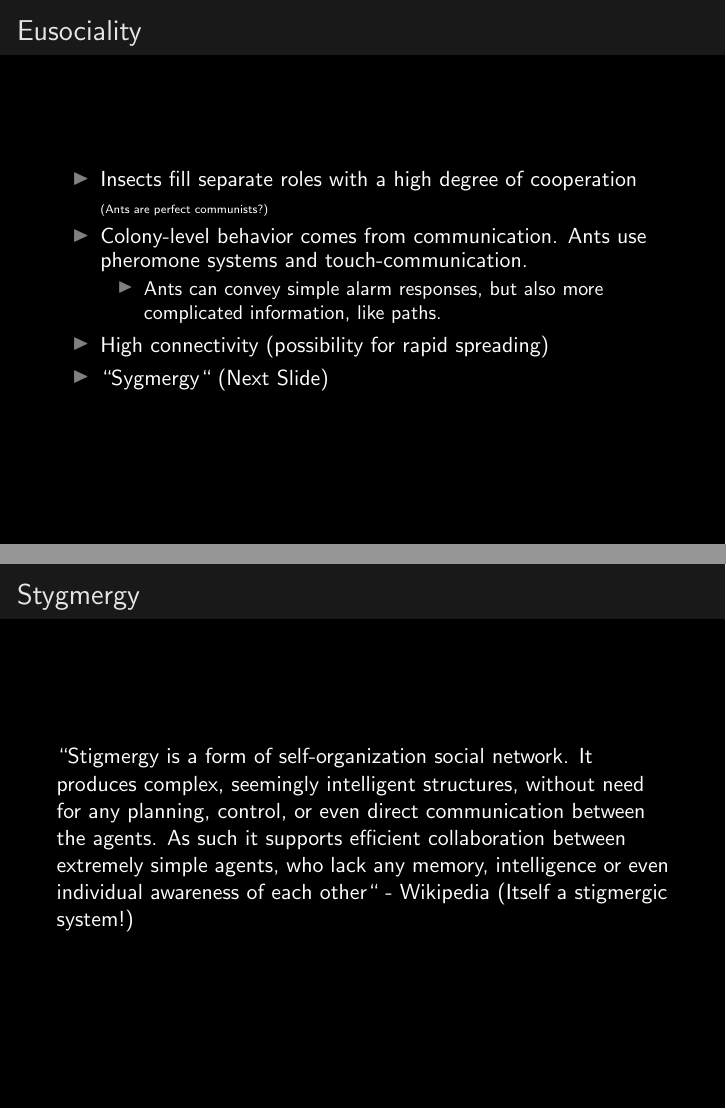
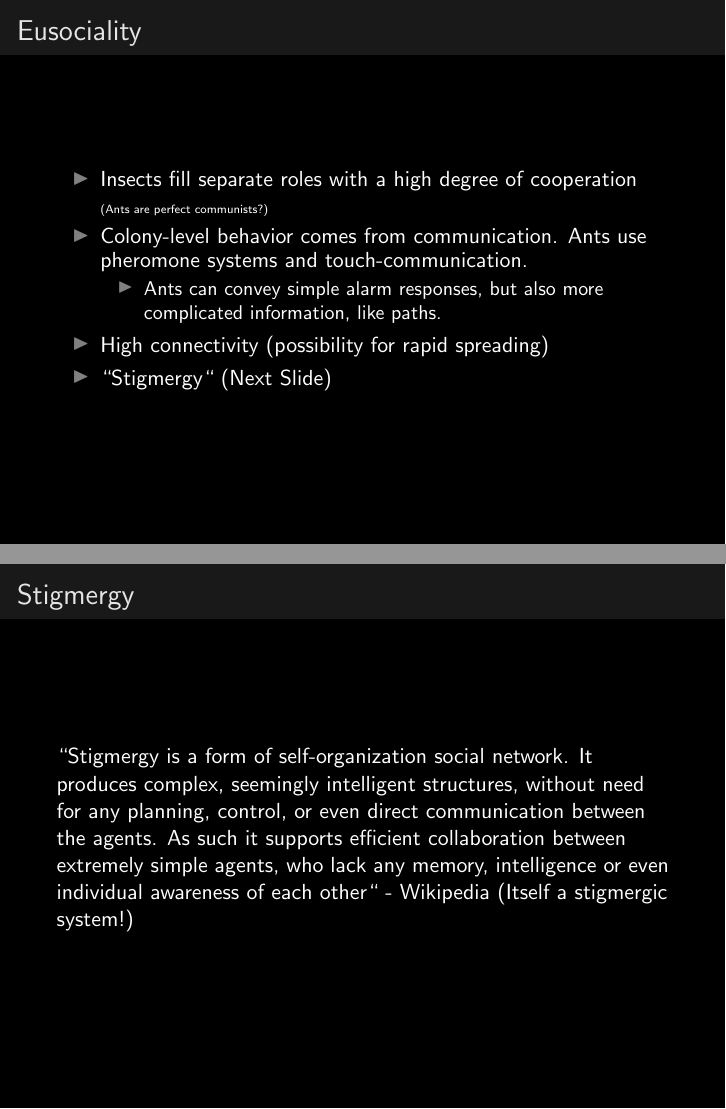
Before and after one commit to LSaldyt/complex_adaptive_systems_material, LaTeX slides (presentation/presentation.tex): pages 5 and 6 of 10, joined at a grey line. Compiled offline with pdfLaTeX.

Commit message:
Fixes spelling of stigmergic

```diff
--- a/presentation/presentation.tex
+++ b/presentation/presentation.tex
@@ -47,11 +47,11 @@
                   \item Ants can convey simple alarm responses, but also more complicated information, like paths.
               \end{itemize}
           \item High connectivity (possibility for rapid spreading)
-          \item ``Sygmergy`` (Next Slide)
+          \item ``Stigmergy`` (Next Slide)
       \end{itemize}
   \end{frame}
 
-  \begin{frame}{Stygmergy}
+  \begin{frame}{Stigmergy}
       ``Stigmergy is a form of self-organization social network. It produces complex, seemingly intelligent structures, without need for any planning, control, or even direct communication between the agents. As such it supports efficient collaboration between extremely simple agents, who lack any memory, intelligence or even individual awareness of each other`` - Wikipedia (Itself a stigmergic system!)
   \end{frame}
 
```
